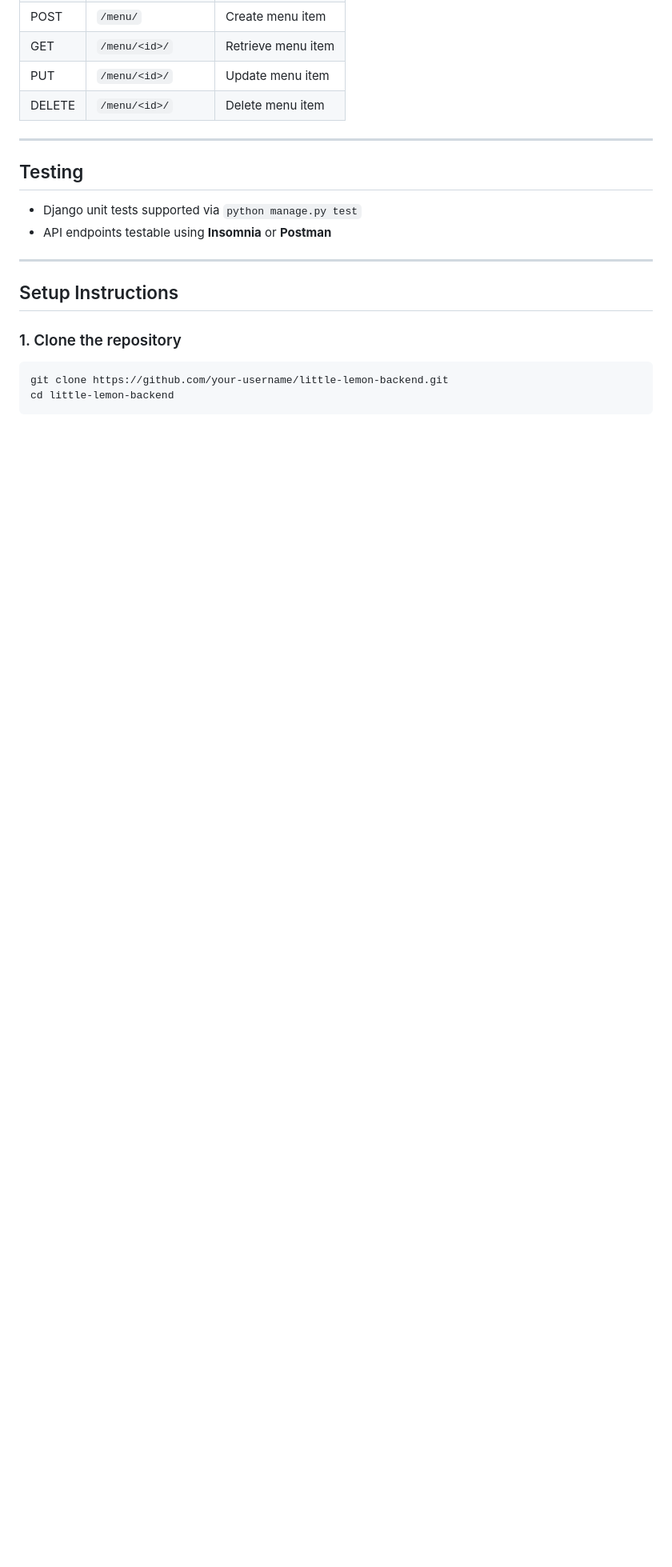
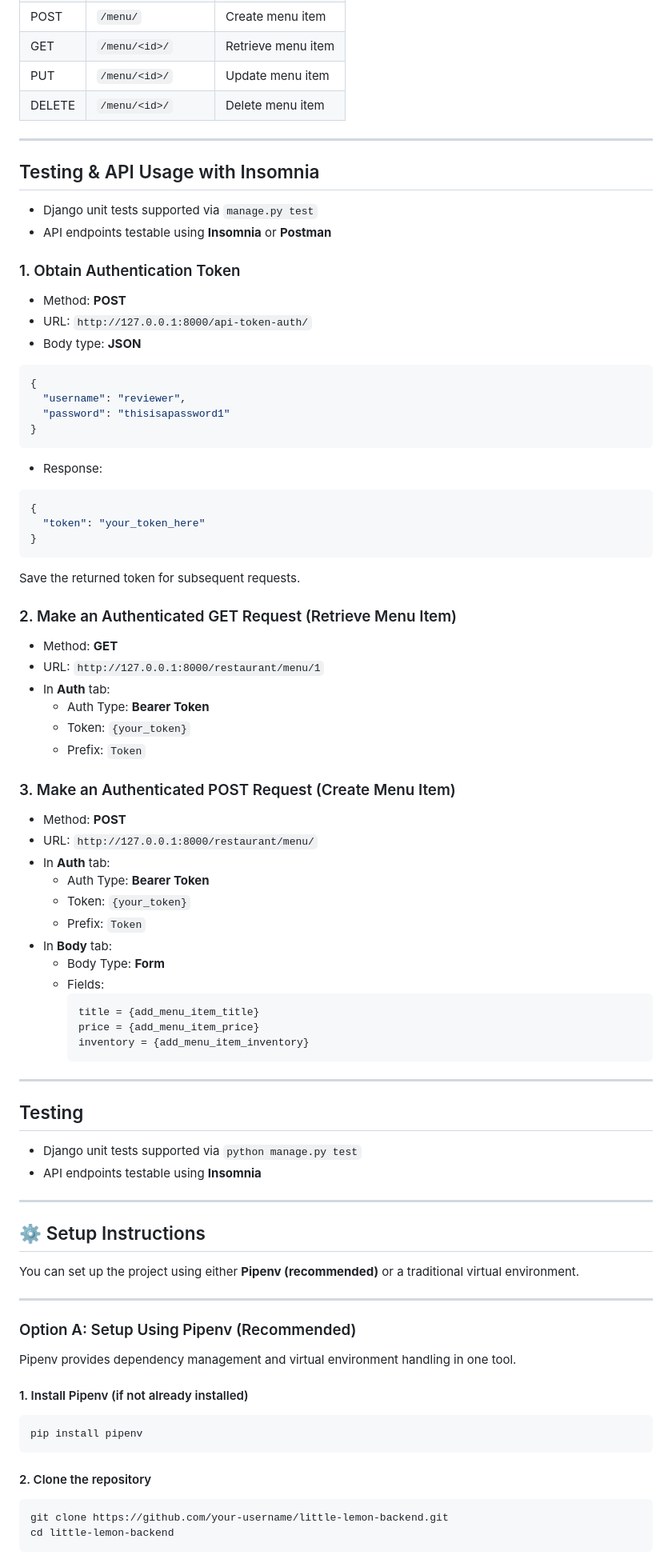
Before and after one commit to ultiwinter/backend-capstone-project, a Markdown page: README.md, the part around one of its changes. Shown at 80% size. GitHub-like rendering; blank space fills up the shorter version.

````diff
--- a/README.md
+++ b/README.md
@@ -88,16 +88,81 @@ All pages are rendered using Django templates and share a common layout via `bas
 
 ---
 
+## Testing & API Usage with Insomnia
+
+- Django unit tests supported via `manage.py test`
+- API endpoints testable using **Insomnia** or **Postman**
+
+### 1. Obtain Authentication Token
+
+- Method: **POST**
+- URL: `http://127.0.0.1:8000/api-token-auth/`
+- Body type: **JSON**
+```json
+{
+  "username": "reviewer",
+  "password": "thisisapassword1"
+}
+```
+- Response:
+```json
+{
+  "token": "your_token_here"
+}
+```
+Save the returned token for subsequent requests.
+
+### 2. Make an Authenticated GET Request (Retrieve Menu Item)
+
+- Method: **GET**
+- URL: `http://127.0.0.1:8000/restaurant/menu/1`
+- In **Auth** tab:
+  - Auth Type: **Bearer Token**
+  - Token: `{your_token}`
+  - Prefix: `Token`
+
+### 3. Make an Authenticated POST Request (Create Menu Item)
+
+- Method: **POST**
+- URL: `http://127.0.0.1:8000/restaurant/menu/`
+- In **Auth** tab:
+  - Auth Type: **Bearer Token**
+  - Token: `{your_token}`
+  - Prefix: `Token`
+- In **Body** tab:
+  - Body Type: **Form**
+  - Fields:
+    ```
+    title = {add_menu_item_title}
+    price = {add_menu_item_price}
+    inventory = {add_menu_item_inventory}
+    ```
+
+---
+
 ## Testing
 
 - Django unit tests supported via `python manage.py test`
-- API endpoints testable using **Insomnia** or **Postman**
+- API endpoints testable using **Insomnia**
 
 ---
 
-## Setup Instructions
+## ⚙️ Setup Instructions
 
-### 1. Clone the repository
+You can set up the project using either **Pipenv (recommended)** or a traditional virtual environment.
+
+---
+
+### Option A: Setup Using Pipenv (Recommended)
+
+Pipenv provides dependency management and virtual environment handling in one tool.
+
+#### 1. Install Pipenv (if not already installed)
+```bash
+pip install pipenv
+```
+
+#### 2. Clone the repository
 ```bash
 git clone https://github.com/your-username/little-lemon-backend.git
 cd little-lemon-backend
````
Also changed, not shown: other parts of README.md (+8 -9 lines).
